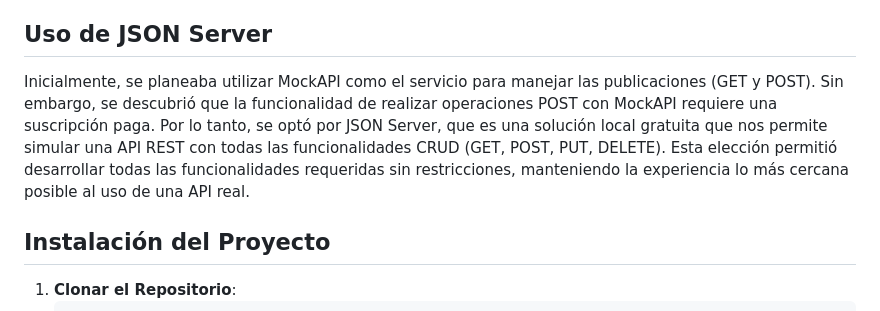
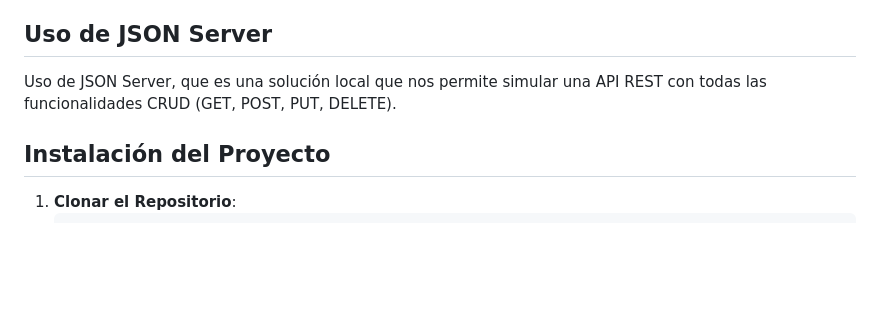
Before and after one commit to IvanAgustinKe/Minstagram, a Markdown page: README.md, the part around the change. Drawn GitHub-style; blank space fills up the shorter version.

```diff
--- a/README.md
+++ b/README.md
@@ -31,7 +31,7 @@ Minstagram es una aplicación progresiva (PWA) sencilla que simula una versión
 
 ## Uso de JSON Server
 
-Inicialmente, se planeaba utilizar MockAPI como el servicio para manejar las publicaciones (GET y POST). Sin embargo, se descubrió que la funcionalidad de realizar operaciones POST con MockAPI requiere una suscripción paga. Por lo tanto, se optó por JSON Server, que es una solución local gratuita que nos permite simular una API REST con todas las funcionalidades CRUD (GET, POST, PUT, DELETE). Esta elección permitió desarrollar todas las funcionalidades requeridas sin restricciones, manteniendo la experiencia lo más cercana posible al uso de una API real.
+Uso de JSON Server, que es una solución local que nos permite simular una API REST con todas las funcionalidades CRUD (GET, POST, PUT, DELETE).
 
 ## Instalación del Proyecto
 
```
